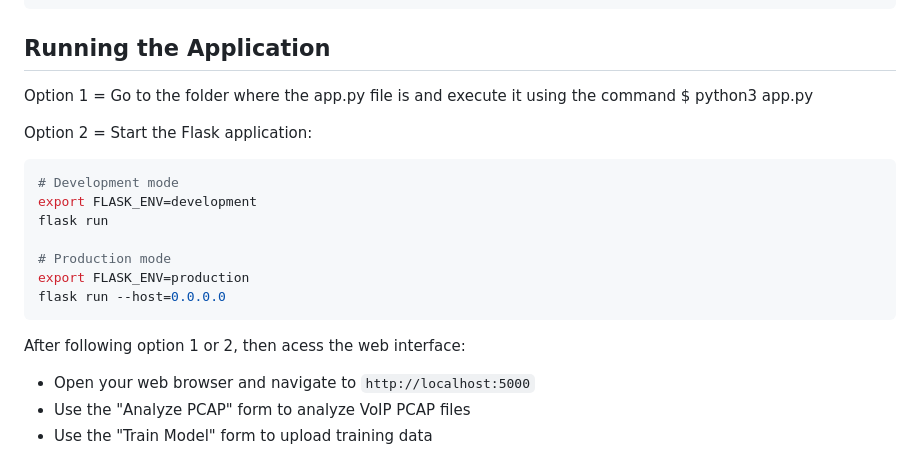
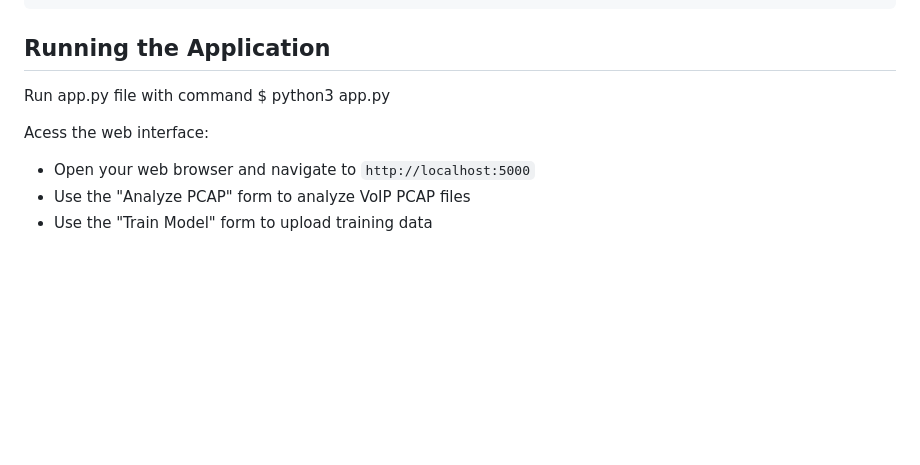
Before and after one commit to gpscal/voip_analysis_ml, a Markdown page: README.md, the part around the change. Rendered like a GitHub page; blank space fills up the shorter version.

````diff
--- a/README.md
+++ b/README.md
@@ -73,19 +73,9 @@ pip install -r requirements.txt
 
 ## Running the Application
 
-Option 1 = Go to the folder where the app.py file is and execute it using the command $ python3 app.py
+Run app.py file with command $ python3 app.py
 
-Option 2 = Start the Flask application:
-```bash
-# Development mode
-export FLASK_ENV=development
-flask run
-
-# Production mode
-export FLASK_ENV=production
-flask run --host=0.0.0.0
-```
-After following option 1 or 2, then acess the web interface:
+Acess the web interface:
 - Open your web browser and navigate to `http://localhost:5000`
 - Use the "Analyze PCAP" form to analyze VoIP PCAP files
 - Use the "Train Model" form to upload training data
````
